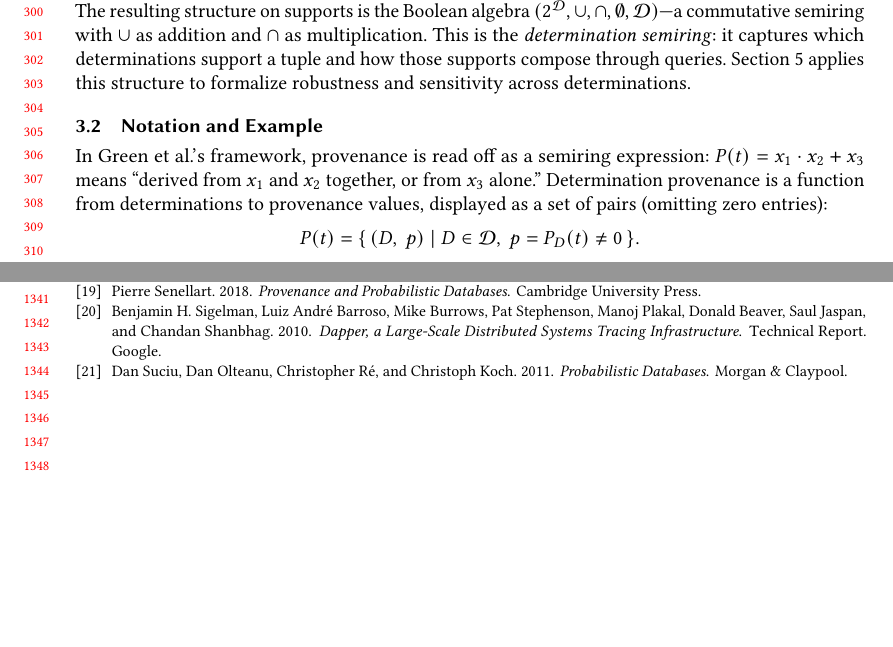
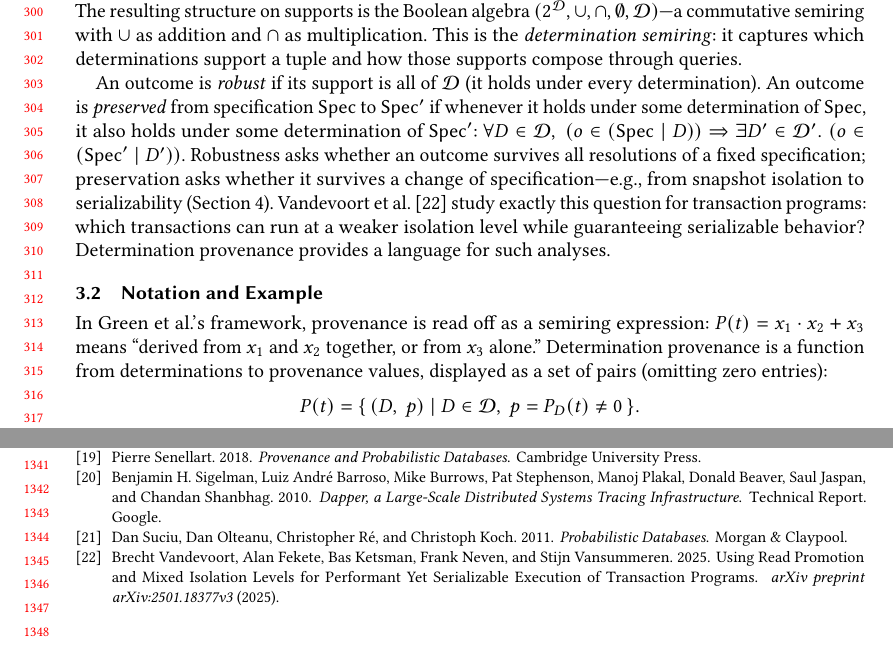
Before and after one commit to jhellerstein/provenance, a LaTeX paper (main.tex): two parts of pages 7 and 28 of 28, joined at a grey line, cut so that both start at the same text, the shorter picture padded with empty space. Compiled offline with pdfLaTeX.

Commit message:
Cite Vandevoort et al. (mixed isolation levels) for preservation; determination provenance provides a language for their analysis

```diff
--- a/main.tex
+++ b/main.tex
@@ -628,8 +628,23 @@ $(2^{\mathcal{D}}, \cup, \cap, \emptyset, \mathcal{D})$---a commutative
 semiring with $\cup$ as addition and $\cap$ as multiplication.
 This is the \emph{determination semiring}: it captures which determinations
 support a tuple and how those supports compose through queries.
-Section~\ref{sec:robustness} applies this structure to formalize robustness
-and sensitivity across determinations.
+
+An outcome is \emph{robust} if its support is all of $\mathcal{D}$
+(it holds under every determination).
+An outcome is \emph{preserved} from specification $\Spec$ to $\Spec'$ if
+whenever it holds under some determination of $\Spec$, it also holds under
+some determination of $\Spec'$:
+$\forall D \in \mathcal{D},\;
+(o \in (\Spec \mid D)) \Rightarrow
+\exists D' \in \mathcal{D}'.\; (o \in (\Spec' \mid D'))$.
+Robustness asks whether an outcome survives all resolutions of a fixed
+specification; preservation asks whether it survives a change of
+specification---e.g., from snapshot isolation to serializability
+(Section~\ref{sec:transactions}).
+Vandevoort et al.~\cite{vandevoort2025mixed} study exactly this question
+for transaction programs: which transactions can run at a weaker isolation
+level while guaranteeing serializable behavior?
+Determination provenance provides a language for such analyses.
 
 \subsection{Notation and Example}
 
```
Also changed, not shown: references.bib (+7 -0 lines).
